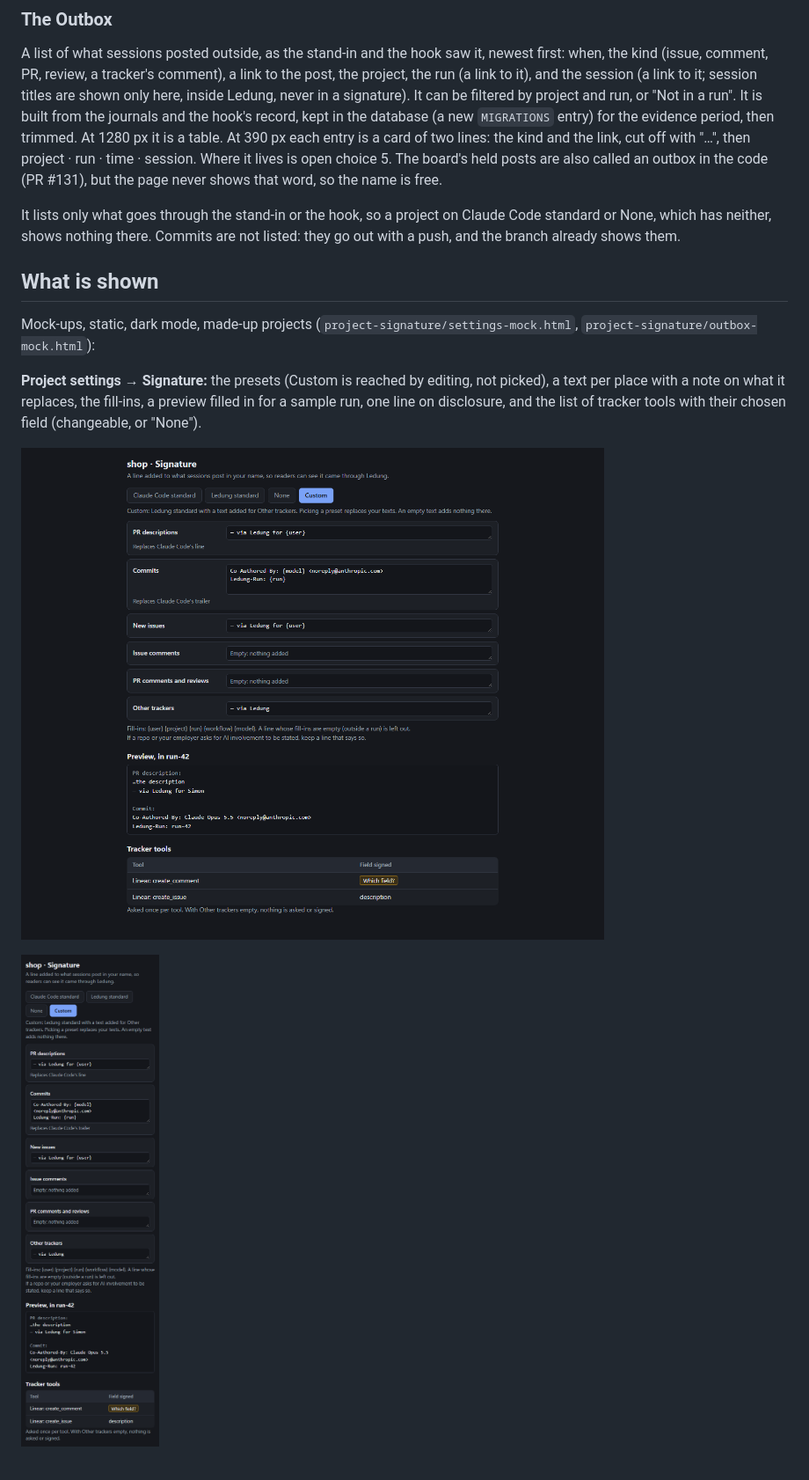
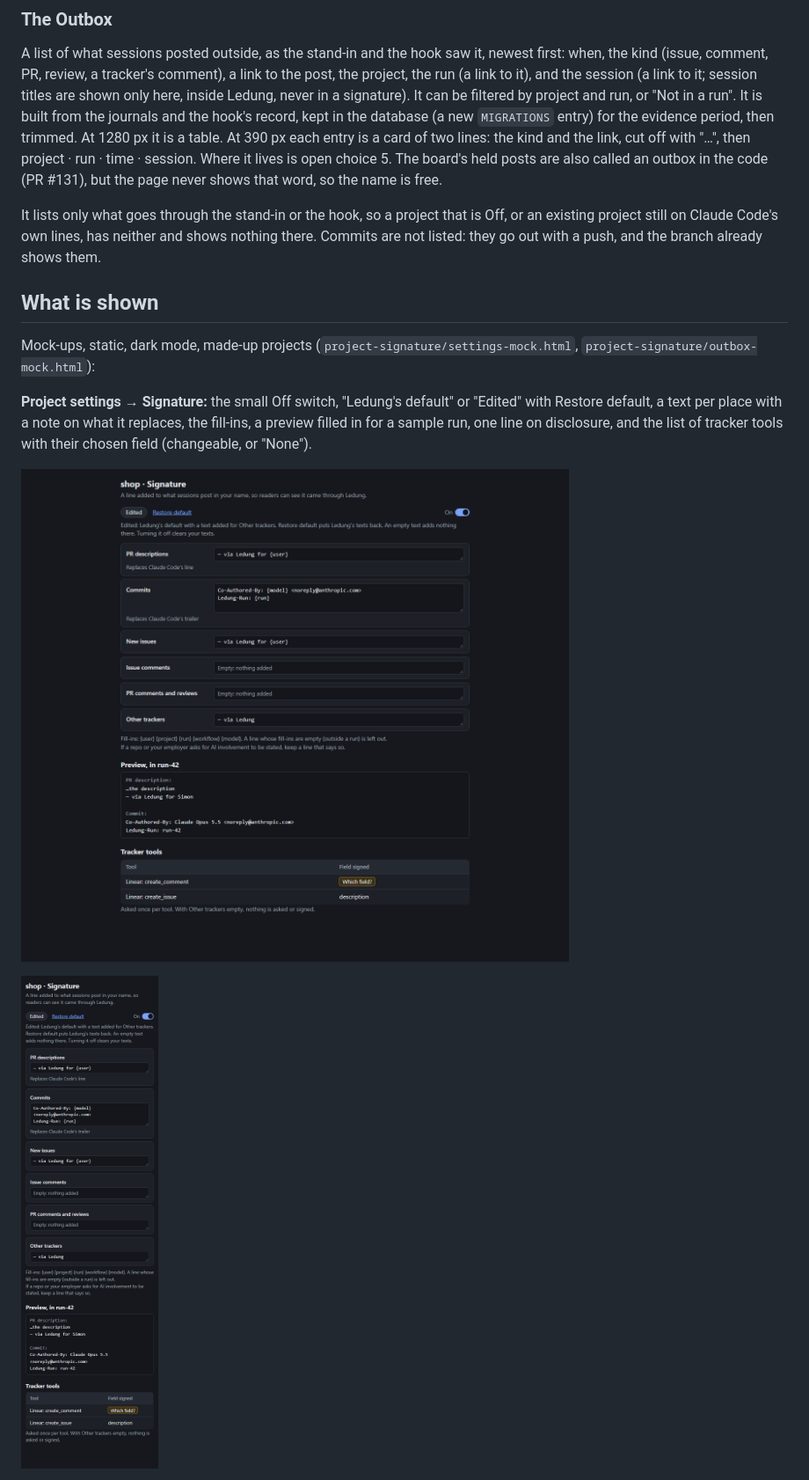
Before and after one commit to Fluffy-Fluffy-and-Bouncy/ledung, a Markdown page: docs/steps/project-signature.md, the part around one of its changes. Shown at 88% size. Rendered like a GitHub page; pictures changed too: docs/steps/project-signature/settings-1280.png, docs/steps/project-signature/settings-390.png.

```diff
--- a/docs/steps/project-signature.md
+++ b/docs/steps/project-signature.md
@@ -126,13 +132,13 @@ Only when the project's other-trackers text isn't empty. Ledung's existing `PreT
 
 A list of what sessions posted outside, as the stand-in and the hook saw it, newest first: when, the kind (issue, comment, PR, review, a tracker's comment), a link to the post, the project, the run (a link to it), and the session (a link to it; session titles are shown only here, inside Ledung, never in a signature). It can be filtered by project and run, or "Not in a run". It is built from the journals and the hook's record, kept in the database (a new `MIGRATIONS` entry) for the evidence period, then trimmed. At 1280 px it is a table. At 390 px each entry is a card of two lines: the kind and the link, cut off with "…", then project · run · time · session. Where it lives is open choice 5. The board's held posts are also called an outbox in the code (PR #131), but the page never shows that word, so the name is free.
 
-It lists only what goes through the stand-in or the hook, so a project on Claude Code standard or None, which has neither, shows nothing there. Commits are not listed: they go out with a push, and the branch already shows them.
+It lists only what goes through the stand-in or the hook, so a project that is Off, or an existing project still on Claude Code's own lines, has neither and shows nothing there. Commits are not listed: they go out with a push, and the branch already shows them.
 
 ## What is shown
 
 Mock-ups, static, dark mode, made-up projects (`project-signature/settings-mock.html`, `project-signature/outbox-mock.html`):
 
-**Project settings → Signature:** the presets (Custom is reached by editing, not picked), a text per place with a note on what it replaces, the fill-ins, a preview filled in for a sample run, one line on disclosure, and the list of tracker tools with their chosen field (changeable, or "None").
+**Project settings → Signature:** the small Off switch, "Ledung's default" or "Edited" with Restore default, a text per place with a note on what it replaces, the fill-ins, a preview filled in for a sample run, one line on disclosure, and the list of tracker tools with their chosen field (changeable, or "None").
 
 ![Signature settings at 1280 px](project-signature/settings-1280.png)
 
```
Also changed, not shown: other parts of docs/steps/project-signature.md (+44 -28 lines), docs/steps/project-signature/settings-off-390.png (added), 1 other file.
